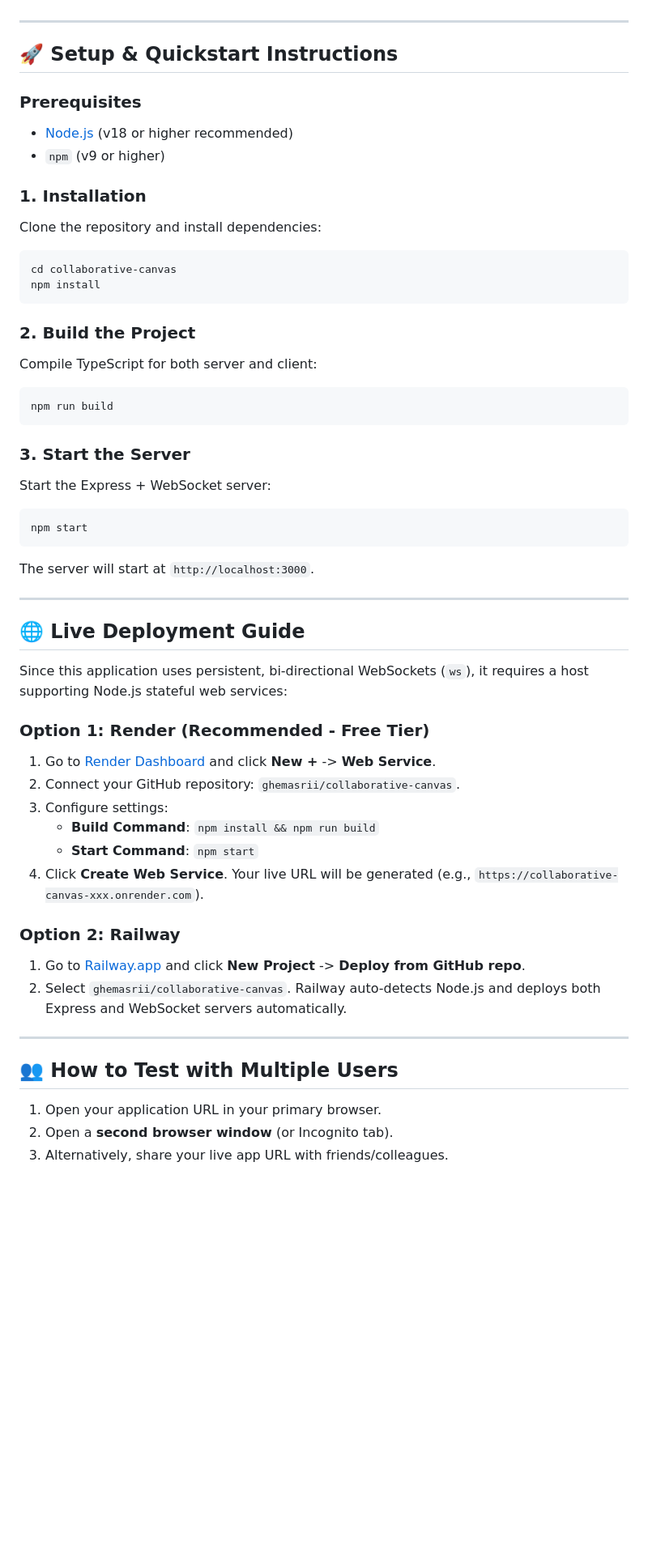
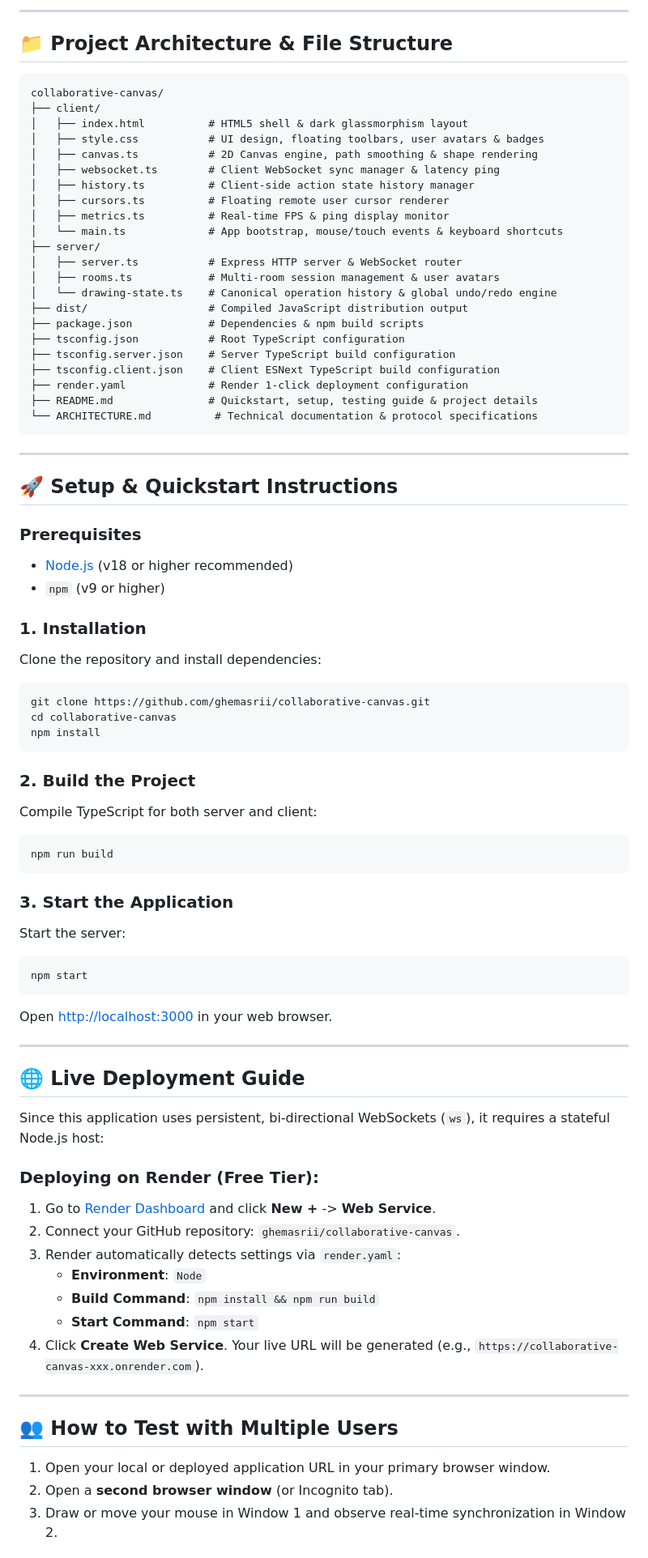
Before and after one commit to ghemasrii/collaborative-canvas, a Markdown page: README.md, the part around one of its changes. Shown at 81% size. Rendered like a GitHub page; blank space fills up the shorter version.

````diff
--- a/README.md
+++ b/README.md
@@ -4,3 +46,31 @@ A high-performance, multi-user collaborative drawing application built with **Va
+---
+
+## 📁 Project Architecture & File Structure
+
+```
+collaborative-canvas/
+├── client/
+│   ├── index.html          # HTML5 shell & dark glassmorphism layout
+│   ├── style.css           # UI design, floating toolbars, user avatars & badges
+│   ├── canvas.ts           # 2D Canvas engine, path smoothing & shape rendering
+│   ├── websocket.ts        # Client WebSocket sync manager & latency ping
+│   ├── history.ts          # Client-side action state history manager
+│   ├── cursors.ts          # Floating remote user cursor renderer
+│   ├── metrics.ts          # Real-time FPS & ping display monitor
+│   └── main.ts             # App bootstrap, mouse/touch events & keyboard shortcuts
+├── server/
+│   ├── server.ts           # Express HTTP server & WebSocket router
+│   ├── rooms.ts            # Multi-room session management & user avatars
+│   └── drawing-state.ts    # Canonical operation history & global undo/redo engine
+├── dist/                   # Compiled JavaScript distribution output
+├── package.json            # Dependencies & npm build scripts
+├── tsconfig.json           # Root TypeScript configuration
+├── tsconfig.server.json    # Server TypeScript build configuration
+├── tsconfig.client.json    # Client ESNext TypeScript build configuration
+├── render.yaml             # Render 1-click deployment configuration
+├── README.md               # Quickstart, setup, testing guide & project details
+└── ARCHITECTURE.md          # Technical documentation & protocol specifications
+```
 
 ---
 
@@ -13,6 +83,7 @@ A high-performance, multi-user collaborative drawing application built with **Va
 ### 1. Installation
 Clone the repository and install dependencies:
 ```bash
+git clone https://github.com/ghemasrii/collaborative-canvas.git
 cd collaborative-canvas
 npm install
 ```
@@ -23,36 +94,33 @@ Compile TypeScript for both server and client:
 npm run build
 ```
 
-### 3. Start the Server
-Start the Express + WebSocket server:
+### 3. Start the Application
+Start the server:
 ```bash
 npm start
 ```
-The server will start at `http://localhost:3000`.
+Open [http://localhost:3000](http://localhost:3000) in your web browser.
 
 ---
 
 ## 🌐 Live Deployment Guide
 
-Since this application uses persistent, bi-directional WebSockets (`ws`), it requires a host supporting Node.js stateful web services:
+Since this application uses persistent, bi-directional WebSockets (`ws`), it requires a stateful Node.js host:
 
-### Option 1: Render (Recommended - Free Tier)
+### Deploying on Render (Free Tier):
 1. Go to [Render Dashboard](https://dashboard.render.com/) and click **New +** -> **Web Service**.
 2. Connect your GitHub repository: `ghemasrii/collaborative-canvas`.
-3. Configure settings:
+3. Render automatically detects settings via `render.yaml`:
+   - **Environment**: `Node`
    - **Build Command**: `npm install && npm run build`
    - **Start Command**: `npm start`
 4. Click **Create Web Service**. Your live URL will be generated (e.g., `https://collaborative-canvas-xxx.onrender.com`).
-
-### Option 2: Railway
-1. Go to [Railway.app](https://railway.app/) and click **New Project** -> **Deploy from GitHub repo**.
-2. Select `ghemasrii/collaborative-canvas`. Railway auto-detects Node.js and deploys both Express and WebSocket servers automatically.
 
 ---
 
 ## 👥 How to Test with Multiple Users
 
-1. Open your application URL in your primary browser.
+1. Open your local or deployed application URL in your primary browser window.
 2. Open a **second browser window** (or Incognito tab).
-3. Alternatively, share your live app URL with friends/colleagues.
+3. Draw or move your mouse in Window 1 and observe real-time synchronization in Window 2.
 
````
Also changed, not shown: other parts of README.md (+74 -27 lines).
